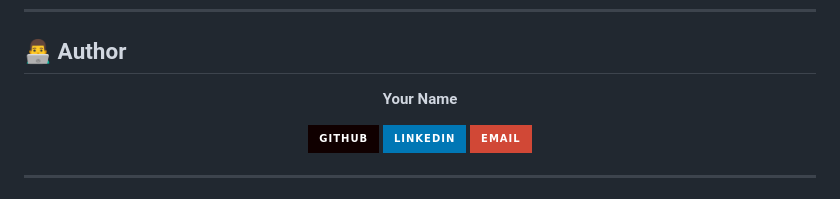
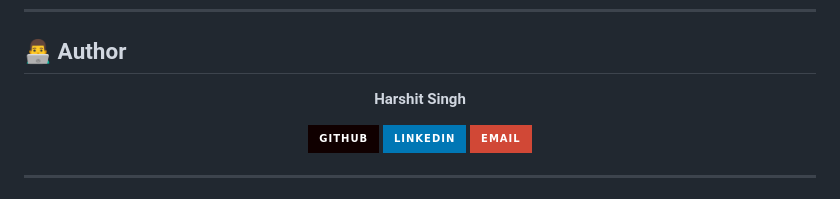
Before and after one commit to harshitsingh070/synthetic-media-detector, a Markdown page: README.md, the part around the change. Drawn GitHub-style; badges without logos.

Commit message:
Update author name in README.md

```diff
--- a/README.md
+++ b/README.md
@@ -327,7 +327,7 @@ This project is licensed under the **MIT License** - see the [LICENSE](LICENSE)
 
 <div align="center">
 
-**Your Name**
+**Harshit Singh**
 
 [![GitHub](https://img.shields.io/badge/GitHub-100000?style=for-the-badge&logo=github&logoColor=white)](https://github.com/harshitsingh070)
 [![LinkedIn](https://img.shields.io/badge/LinkedIn-0077B5?style=for-the-badge&logo=linkedin&logoColor=white)](https://www.linkedin.com/in/harshitsinggh070/)
```
